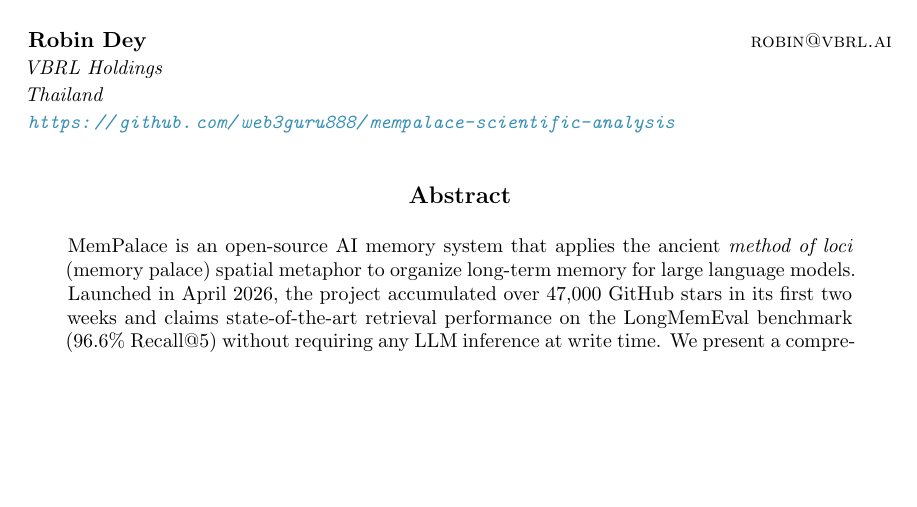
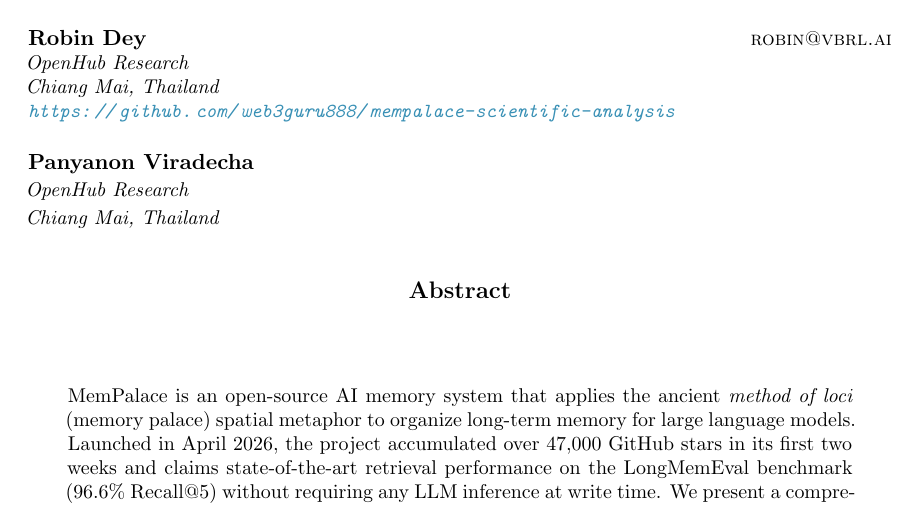
Before and after one commit to web3guru888/mempalace-scientific-analysis, a LaTeX paper (paper/mempalace-paper.tex): part of page 1 of 20, cut so that both start at the same text, the shorter picture padded with empty space. Compiled offline with pdfLaTeX.

Commit message:
Update authorship: OpenHub Research (Dey & Viradecha), Chiang Mai
- Affiliation changed from VBRL Holdings to OpenHub Research
- Added Panyanon Viradecha as co-author
- Updated across: LaTeX paper, CITATION.cff, README, arXiv guide,
  markdown version, LICENSE, LICENSE-CODE
- Version bumped to 1.2.0
- Rebuilt PDF (20 pages, clean build)

```diff
--- a/paper/mempalace-paper.tex
+++ b/paper/mempalace-paper.tex
@@ -40,7 +40,7 @@
     linkcolor=blue!70!black,
     citecolor=green!50!black,
     urlcolor=cyan!70!black,
-    pdfauthor={Robin Dey},
+    pdfauthor={Robin Dey and Panyanon Viradecha},
     pdftitle={Spatial Metaphors for LLM Memory: A Critical Analysis of the MemPalace Architecture},
     pdfsubject={AI memory systems, method of loci, vector databases, retrieval-augmented generation},
     pdfkeywords={AI memory, method of loci, MemPalace, ChromaDB, LongMemEval,
@@ -100,8 +100,8 @@
 % \newcommand{\stars}[2]{...}  % Removed: required tikz \foreach
 
 % -- JMLR heading macros -----------------------------------------------------
-\jmlrheading{1}{2026}{1-\pageref{LastPage}}{4/26}{}{}{Dey}
-\ShortHeadings{Spatial Metaphors for LLM Memory}{Dey}
+\jmlrheading{1}{2026}{1-\pageref{LastPage}}{4/26}{}{}{Dey and Viradecha}
+\ShortHeadings{Spatial Metaphors for LLM Memory}{Dey and Viradecha}
 \firstpageno{1}
 
 % -- Title and author --------------------------------------------------------
@@ -109,9 +109,13 @@
        A Critical Analysis of the MemPalace Architecture}
 
 \author{\name Robin Dey \email robin@vbrl.ai \\
-        \addr VBRL Holdings \\
-        Thailand \\
-        \url{https://github.com/web3guru888/mempalace-scientific-analysis}}
+        \addr OpenHub Research \\
+        Chiang Mai, Thailand \\
+        \url{https://github.com/web3guru888/mempalace-scientific-analysis}
+        \AND
+        \name Panyanon Viradecha \\
+        \addr OpenHub Research \\
+        Chiang Mai, Thailand}
 
 \editor{Preprint---not peer-reviewed}
 
```
Also changed, not shown: paper/mempalace-paper.bib (+1 -1 lines), paper/mempalace-scientific-analysis.md (+3 -3 lines), README.md, paper/arxiv-submission/README.md, paper/mempalace-paper.pdf, 3 other files.
